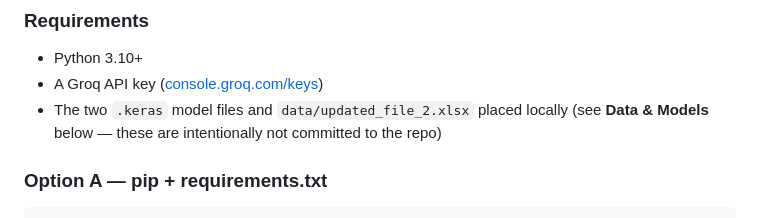
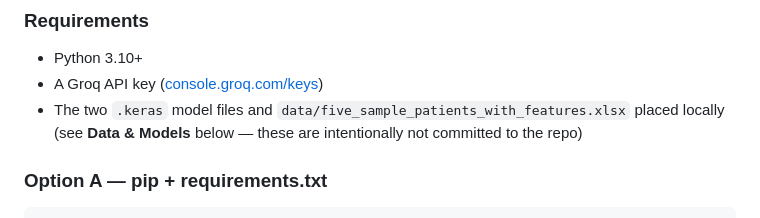
Before and after one commit to nhahub/NHA-4-128, a Markdown page: README.md, the part around the change. Drawn GitHub-style.

Commit message:
Update README with new data file name

````diff
--- a/README.md
+++ b/README.md
@@ -108,7 +108,7 @@ dermascan/
 ### Requirements
 - Python 3.10+
 - A Groq API key ([console.groq.com/keys](https://console.groq.com/keys))
-- The two `.keras` model files and `data/updated_file_2.xlsx` placed locally (see **Data & Models** below — these are intentionally not committed to the repo)
+- The two `.keras` model files and `data/five_sample_patients_with_features.xlsx` placed locally (see **Data & Models** below — these are intentionally not committed to the repo)
 
 ### Option A — pip + requirements.txt
 ```bash
````
